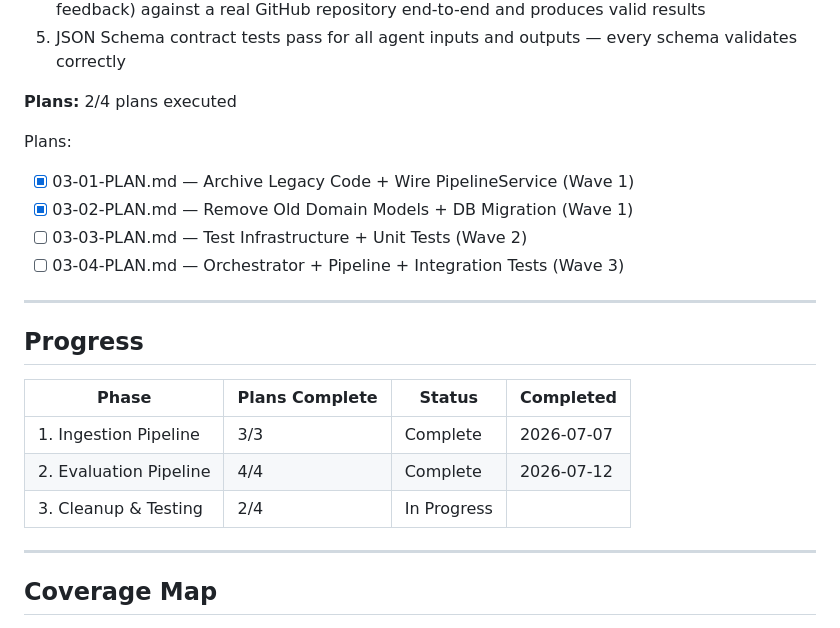
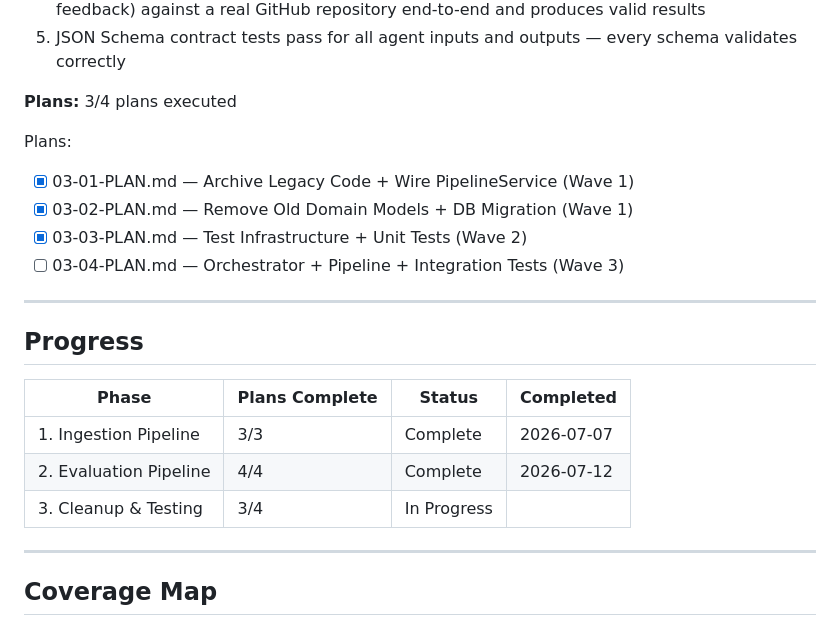
Before and after one commit to Aiswariya3a/GitHub-Repository-Evaluation, a Markdown page: .planning/ROADMAP.md, the part around the change. GitHub-like rendering.

```diff
--- a/.planning/ROADMAP.md
+++ b/.planning/ROADMAP.md
@@ -97,12 +97,12 @@ Plans:
 4. A full pipeline integration test runs the complete pipeline (ingestion → agents → evaluation → feedback) against a real GitHub repository end-to-end and produces valid results
 5. JSON Schema contract tests pass for all agent inputs and outputs — every schema validates correctly
 
-**Plans:** 2/4 plans executed
+**Plans:** 3/4 plans executed
 
 Plans:
 - [x] 03-01-PLAN.md — Archive Legacy Code + Wire PipelineService (Wave 1)
 - [x] 03-02-PLAN.md — Remove Old Domain Models + DB Migration (Wave 1)
-- [ ] 03-03-PLAN.md — Test Infrastructure + Unit Tests (Wave 2)
+- [x] 03-03-PLAN.md — Test Infrastructure + Unit Tests (Wave 2)
 - [ ] 03-04-PLAN.md — Orchestrator + Pipeline + Integration Tests (Wave 3)
 
 ---
@@ -113,7 +113,7 @@ Plans:
 |-------|----------------|--------|-----------|
 | 1. Ingestion Pipeline | 3/3 | Complete    | 2026-07-07 |
 | 2. Evaluation Pipeline | 4/4 | Complete   | 2026-07-12 |
-| 3. Cleanup & Testing | 2/4 | In Progress|  |
+| 3. Cleanup & Testing | 3/4 | In Progress|  |
 
 ---
 
```
Also changed, not shown: .planning/STATE.md (+24 -16 lines), 1 other file.
